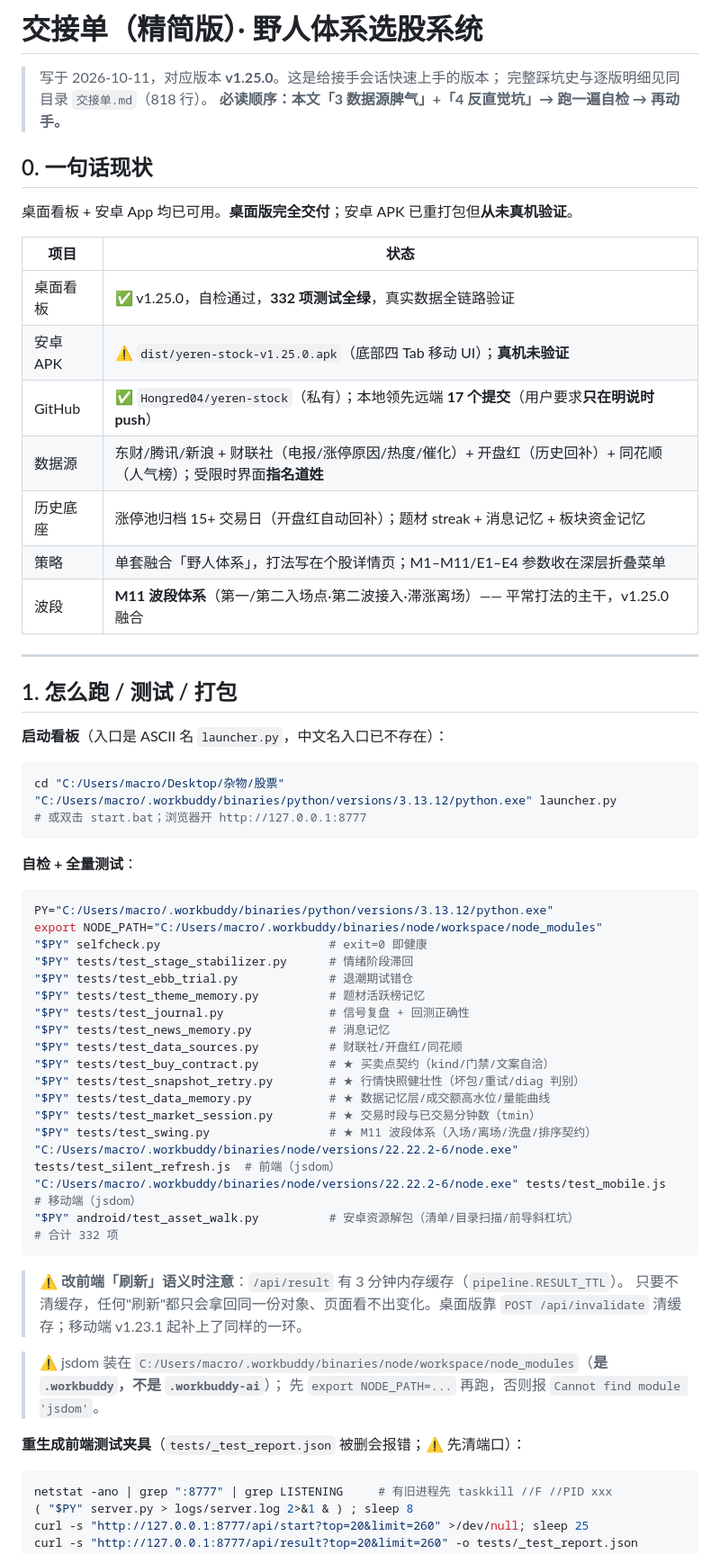
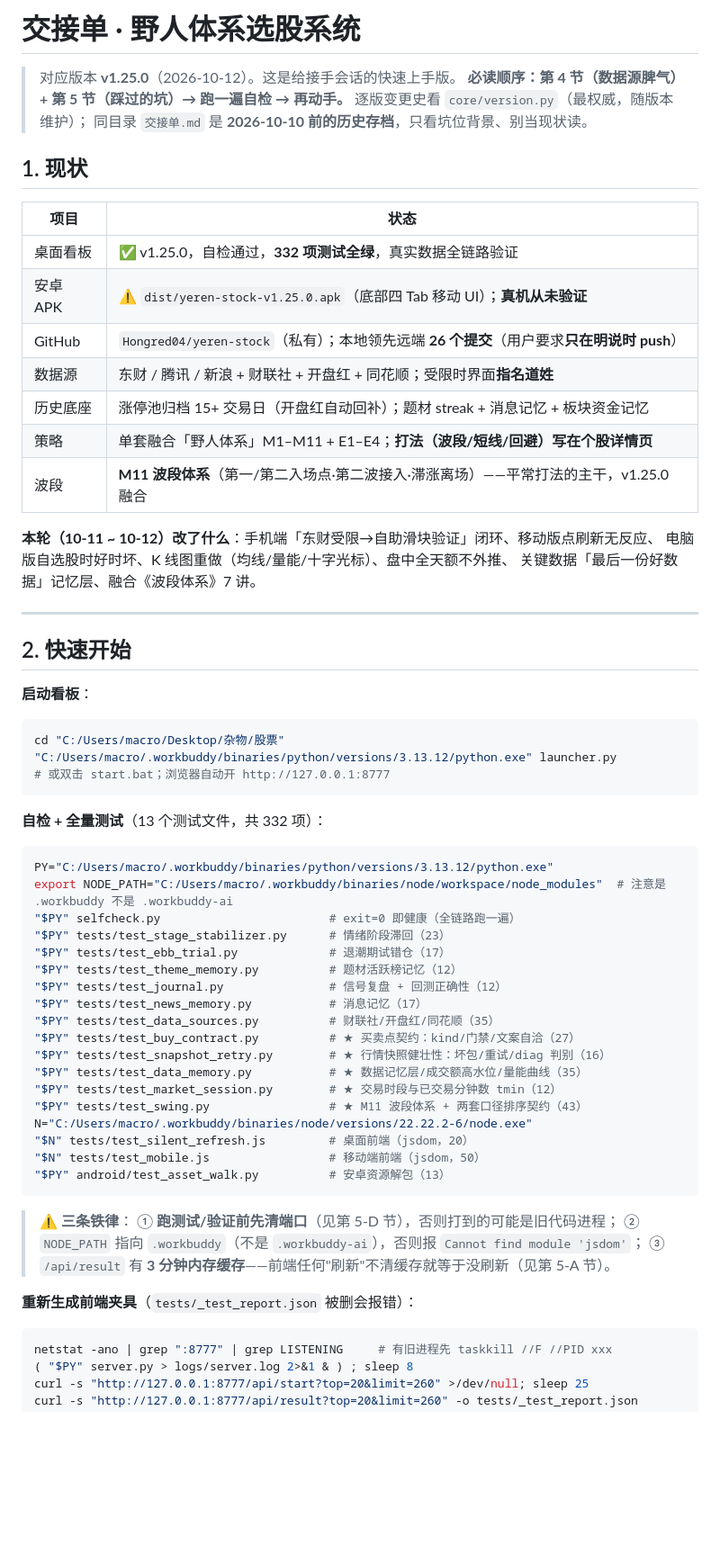
Before and after one commit to Hongred04/yeren-stock, a Markdown page: 交接单-精简.md, the part around one of its changes. Shown at 90% size. Rendered like a GitHub page; blank space fills up the shorter version.

````diff
--- a/交接单-精简.md
+++ b/交接单-精简.md
@@ -1,66 +1,67 @@
-# 交接单（精简版）· 野人体系选股系统
+# 交接单 · 野人体系选股系统
 
-> 写于 2026-10-11，对应版本 **v1.25.0**。这是给接手会话快速上手的版本；
-> 完整踩坑史与逐版明细见同目录 `交接单.md`（818 行）。
-> **必读顺序：本文「3 数据源脾气」+「4 反直觉坑」→ 跑一遍自检 → 再动手。**
+> 对应版本 **v1.25.0**（2026-10-12）。这是给接手会话的快速上手版。
+> **必读顺序：第 4 节（数据源脾气）+ 第 5 节（踩过的坑）→ 跑一遍自检 → 再动手。**
+> 逐版变更史看 `core/version.py`（最权威，随版本维护）；
+> 同目录 `交接单.md` 是 **2026-10-10 前的历史存档**，只看坑位背景、别当现状读。
 
-## 0. 一句话现状
-
-桌面看板 + 安卓 App 均已可用。**桌面版完全交付**；安卓 APK 已重打包但**从未真机验证**。
+## 1. 现状
 
 | 项目 | 状态 |
 |---|---|
 | 桌面看板 | ✅ v1.25.0，自检通过，**332 项测试全绿**，真实数据全链路验证 |
-| 安卓 APK | ⚠️ `dist/yeren-stock-v1.25.0.apk`（底部四 Tab 移动 UI）；**真机未验证** |
-| GitHub | ✅ `Hongred04/yeren-stock`（私有）；本地领先远端 **17 个提交**（用户要求**只在明说时 push**） |
-| 数据源 | 东财/腾讯/新浪 + 财联社（电报/涨停原因/热度/催化）+ 开盘红（历史回补）+ 同花顺（人气榜）；受限时界面**指名道姓** |
+| 安卓 APK | ⚠️ `dist/yeren-stock-v1.25.0.apk`（底部四 Tab 移动 UI）；**真机从未验证** |
+| GitHub | `Hongred04/yeren-stock`（私有）；本地领先远端 **26 个提交**（用户要求**只在明说时 push**） |
+| 数据源 | 东财 / 腾讯 / 新浪 + 财联社 + 开盘红 + 同花顺；受限时界面**指名道姓** |
 | 历史底座 | 涨停池归档 15+ 交易日（开盘红自动回补）；题材 streak + 消息记忆 + 板块资金记忆 |
-| 策略 | 单套融合「野人体系」，打法写在个股详情页；M1–M11/E1–E4 参数收在深层折叠菜单 |
-| 波段 | **M11 波段体系**（第一/第二入场点·第二波接入·滞涨离场）—— 平常打法的主干，v1.25.0 融合 |
+| 策略 | 单套融合「野人体系」M1–M11 + E1–E4；**打法（波段/短线/回避）写在个股详情页** |
+| 波段 | **M11 波段体系**（第一/第二入场点·第二波接入·滞涨离场）——平常打法的主干，v1.25.0 融合 |
+
+**本轮（10-11 ~ 10-12）改了什么**：手机端「东财受限→自助滑块验证」闭环、移动版点刷新无反应、
+电脑版自选股时好时坏、K 线图重做（均线/量能/十字光标）、盘中全天额不外推、
+关键数据「最后一份好数据」记忆层、融合《波段体系》7 讲。
 
 ---
 
-## 1. 怎么跑 / 测试 / 打包
+## 2. 快速开始
 
-**启动看板**（入口是 ASCII 名 `launcher.py`，中文名入口已不存在）：
+**启动看板**：
 
 ```bash
 cd "C:/Users/macro/Desktop/杂物/股票"
 "C:/Users/macro/.workbuddy/binaries/python/versions/3.13.12/python.exe" launcher.py
-# 或双击 start.bat；浏览器开 http://127.0.0.1:8777
+# 或双击 start.bat；浏览器自动开 http://127.0.0.1:8777
 ```
 
-**自检 + 全量测试**：
+**自检 + 全量测试**（13 个测试文件，共 332 项）：
 
 ```bash
 PY="C:/Users/macro/.workbuddy/binaries/python/versions/3.13.12/python.exe"
-export NODE_PATH="C:/Users/macro/.workbuddy/binaries/node/workspace/node_modules"
-"$PY" selfcheck.py                        # exit=0 即健康
-"$PY" tests/test_stage_stabilizer.py      # 情绪阶段滞回
-"$PY" tests/test_ebb_trial.py             # 退潮期试错仓
-"$PY" tests/test_theme_memory.py          # 题材活跃榜记忆
-"$PY" tests/test_journal.py               # 信号复盘 + 回测正确性
-"$PY" tests/test_news_memory.py           # 消息记忆
-"$PY" tests/test_data_sources.py          # 财联社/开盘红/同花顺
-"$PY" tests/test_buy_contract.py          # ★ 买卖点契约（kind/门禁/文案自洽）
-"$PY" tests/test_snapshot_retry.py        # ★ 行情快照健壮性（坏包/重试/diag 判别）
-"$PY" tests/test_data_memory.py           # ★ 数据记忆层/成交额高水位/量能曲线
-"$PY" tests/test_market_session.py        # ★ 交易时段与已交易分钟数（tmin）
-"$PY" tests/test_swing.py                 # ★ M11 波段体系（入场/离场/洗盘/排序契约）
-"C:/Users/macro/.workbuddy/binaries/node/versions/22.22.2-6/node.exe" tests/test_silent_refresh.js  # 前端（jsdom）
-"C:/Users/macro/.workbuddy/binaries/node/versions/22.22.2-6/node.exe" tests/test_mobile.js          # 移动端（jsdom）
-"$PY" android/test_asset_walk.py          # 安卓资源解包（清单/目录扫描/前导斜杠坑）
-# 合计 332 项
+export NODE_PATH="C:/Users/macro/.workbuddy/binaries/node/workspace/node_modules"  # 注意是 .workbuddy 不是 .workbuddy-ai
+"$PY" selfcheck.py                        # exit=0 即健康（全链路跑一遍）
+"$PY" tests/test_stage_stabilizer.py      # 情绪阶段滞回（23）
+"$PY" tests/test_ebb_trial.py             # 退潮期试错仓（17）
+"$PY" tests/test_theme_memory.py          # 题材活跃榜记忆（12）
+"$PY" tests/test_journal.py               # 信号复盘 + 回测正确性（12）
+"$PY" tests/test_news_memory.py           # 消息记忆（17）
+"$PY" tests/test_data_sources.py          # 财联社/开盘红/同花顺（35）
+"$PY" tests/test_buy_contract.py          # ★ 买卖点契约：kind/门禁/文案自洽（27）
+"$PY" tests/test_snapshot_retry.py        # ★ 行情快照健壮性：坏包/重试/diag 判别（16）
+"$PY" tests/test_data_memory.py           # ★ 数据记忆层/成交额高水位/量能曲线（35）
+"$PY" tests/test_market_session.py        # ★ 交易时段与已交易分钟数 tmin（12）
+"$PY" tests/test_swing.py                 # ★ M11 波段体系 + 两套口径排序契约（43）
+N="C:/Users/macro/.workbuddy/binaries/node/versions/22.22.2-6/node.exe"
+"$N" tests/test_silent_refresh.js         # 桌面前端（jsdom，20）
+"$N" tests/test_mobile.js                 # 移动端前端（jsdom，50）
+"$PY" android/test_asset_walk.py          # 安卓资源解包（13）
 ```
 
-> ⚠️ **改前端「刷新」语义时注意**：`/api/result` 有 3 分钟内存缓存（`pipeline.RESULT_TTL`）。
-> 只要不清缓存，任何"刷新"都只会拿回同一份对象、页面看不出变化。桌面版靠
-> `POST /api/invalidate` 清缓存；移动端 v1.23.1 起补上了同样的一环。
+> ⚠️ **三条铁律**：
+> ① **跑测试/验证前先清端口**（见第 5-D 节），否则打到的可能是旧代码进程；
+> ② `NODE_PATH` 指向 `.workbuddy`（不是 `.workbuddy-ai`），否则报 `Cannot find module 'jsdom'`；
+> ③ `/api/result` 有 **3 分钟内存缓存**——前端任何"刷新"不清缓存就等于没刷新（见第 5-A 节）。
 
-> ⚠️ jsdom 装在 `C:/Users/macro/.workbuddy/binaries/node/workspace/node_modules`（**是 `.workbuddy`，不是 `.workbuddy-ai`**）；
-> 先 `export NODE_PATH=...` 再跑，否则报 `Cannot find module 'jsdom'`。
-
-**重生成前端测试夹具**（`tests/_test_report.json` 被删会报错；⚠️ 先清端口）：
+**重新生成前端夹具**（`tests/_test_report.json` 被删会报错）：
 
 ```bash
 netstat -ano | grep ":8777" | grep LISTENING     # 有旧进程先 taskkill //F //PID xxx
````
Also changed, not shown: other parts of 交接单-精简.md (+229 -178 lines), 交接单.md (+8 -1 lines).
